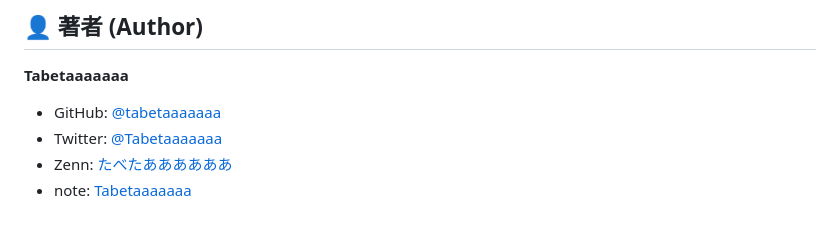
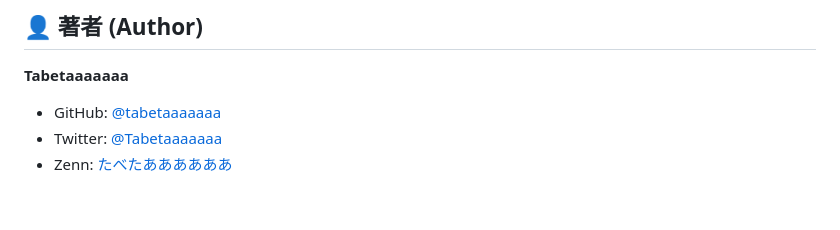
Before and after one commit to tabetaaaaaaa/ptcg-home-gym-manager, a Markdown page: README.md, the part around one of its changes. GitHub-like rendering.

Commit message:
docs: README, operation.md の微修正

```diff
--- a/README.md
+++ b/README.md
@@ -137,4 +137,3 @@ Not affiliated with Nintendo, Creatures, GAME FREAK, or The Pokémon Company.
 - GitHub: [@tabetaaaaaaa](https://github.com/tabetaaaaaaa)
 - Twitter: [@Tabetaaaaaaa](https://x.com/tabetaaaaaaa)
 - Zenn: [たべたああああああ](https://zenn.dev/tabetaaaaaaa)
-- note: [Tabetaaaaaaa](https://note.com/tabetaaaaaaa)
```
Also changed, not shown: other parts of README.md (+1 -1 lines), docs/40_operations.md (+2 -2 lines).
